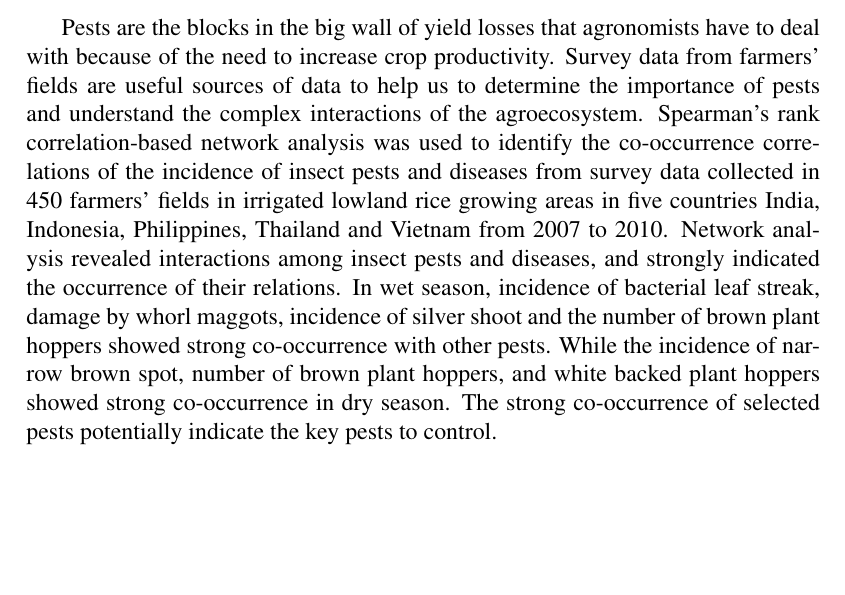
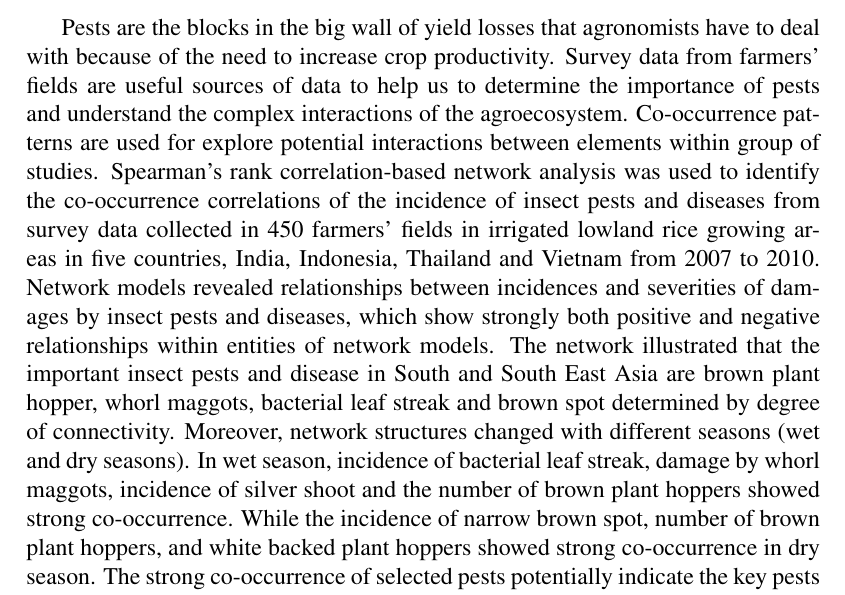
Before and after one commit to sithjaisong/seminar-2015-2, a LaTeX document (seminar2015_2.tex): part of the page, cut so that both start at the same text, the shorter picture padded with empty space. Compiled offline with pdfLaTeX.

Commit message:
revised following your suggestion

```diff
--- a/seminar2015_2.tex
+++ b/seminar2015_2.tex
@@ -38,11 +38,7 @@ s.jaisong@irri.org}
 %Character limit is 1,490 characters including spaces (Approximately 250 word count).
 %
 
-% SKEP I didn't have any surveys in the Philippines and only began in 2009, how do you have these data included?
 
-% This is unclear? "Network analysis revealed interactions among insect pests and diseases, and strongly indicated the occurrence of their relations." what relations?
+Pests are the blocks in the big wall of yield losses that agronomists have to deal with because of the need to increase crop productivity. Survey data from farmers' fields are useful sources of data to help us to determine the importance of pests and understand the complex interactions of the agroecosystem. Co-occurrence patterns are used for explore potential interactions between elements within group of studies. Spearman's rank correlation-based network analysis was used to identify the co-occurrence correlations of the incidence of insect pests and diseases from survey data collected in 450 farmers' fields in irrigated lowland rice growing areas in five countries, India, Indonesia, Thailand and Vietnam from 2007 to 2010. Network models revealed relationships between incidences and severities of damages by insect pests and diseases, which show strongly both positive and negative relationships within entities of network models. The network illustrated that the important insect pests and disease in South and South East Asia are brown plant hopper, whorl maggots, bacterial leaf streak and brown spot determined by degree of connectivity. Moreover, network structures changed with different seasons (wet and dry seasons). In wet season, incidence of bacterial leaf streak, damage by whorl maggots, incidence of silver shoot and the number of brown plant hoppers showed strong co-occurrence. While the incidence of narrow brown spot, number of brown plant hoppers, and white backed plant hoppers showed strong co-occurrence in dry season. The strong co-occurrence of selected pests potentially indicate the key pests to control.
 
-% What other pests? "In wet season, incidence of bacterial leaf streak, damage by whorl maggots, incidence of silver shoot and the number of brown plant hoppers showed strong co-occurrence with other pests"
-
-Pests are the blocks in the big wall of yield losses that agronomists have to deal with because of the need to increase crop productivity. Survey data from farmers' fields are useful sources of data to help us to determine the importance of pests and understand the complex interactions of the agroecosystem. Spearman's rank correlation-based network analysis was used to identify the co-occurrence correlations of the incidence of insect pests and diseases from survey data collected in 450 farmers' fields in irrigated lowland rice growing areas in five countries India, Indonesia, Philippines, Thailand and Vietnam from 2007 to 2010. Network analysis revealed interactions among insect pests and diseases, and strongly indicated the occurrence of their relations. In wet season, incidence of bacterial leaf streak, damage by whorl maggots, incidence of silver shoot and the number of brown plant hoppers showed strong co-occurrence with other pests. While the incidence of narrow brown spot, number of brown plant hoppers, and white backed plant hoppers showed strong co-occurrence in dry season. The strong co-occurrence of selected pests potentially indicate the key pests to control.
 \end{document}
```
Also changed, not shown: seminar2015_2.pdf, 3 other files.
